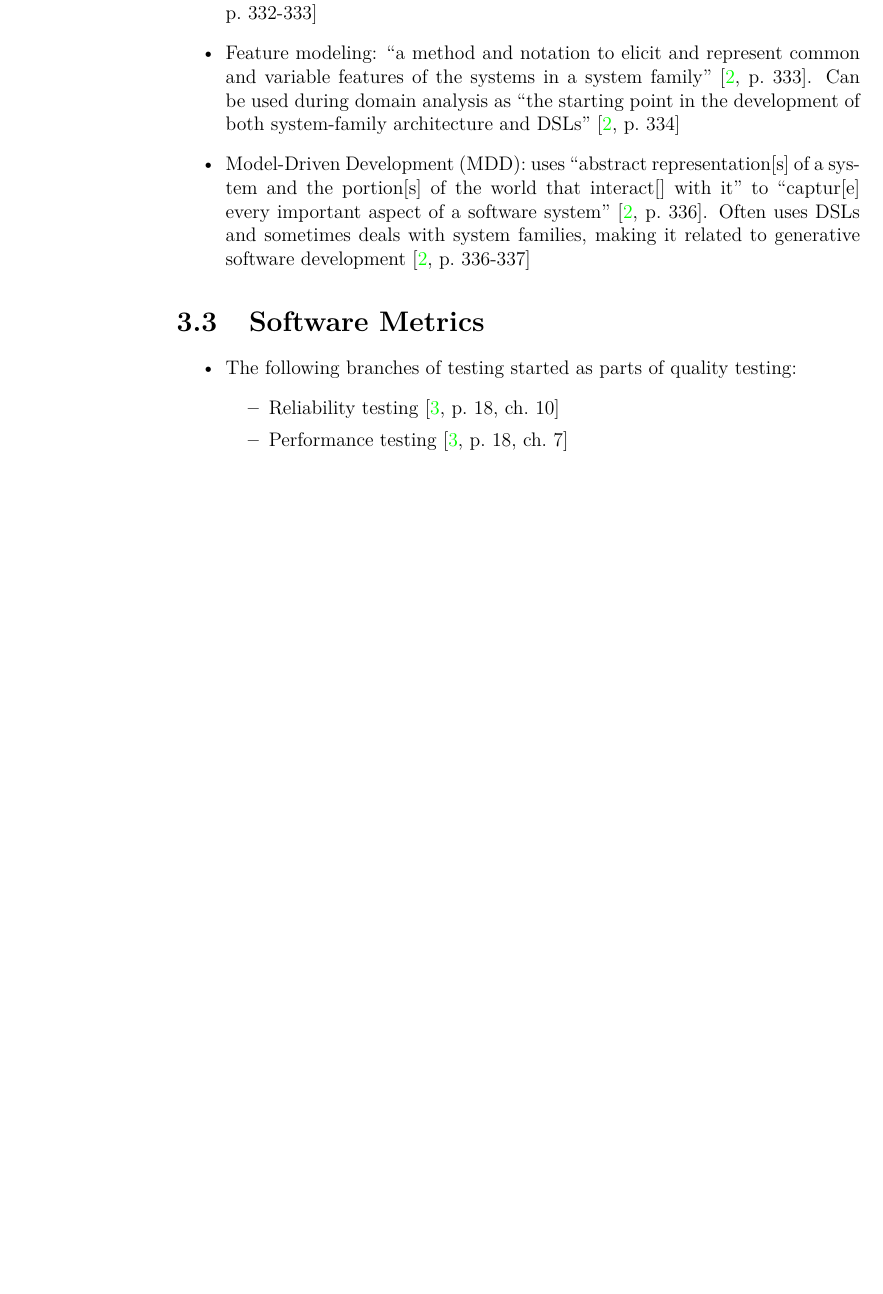
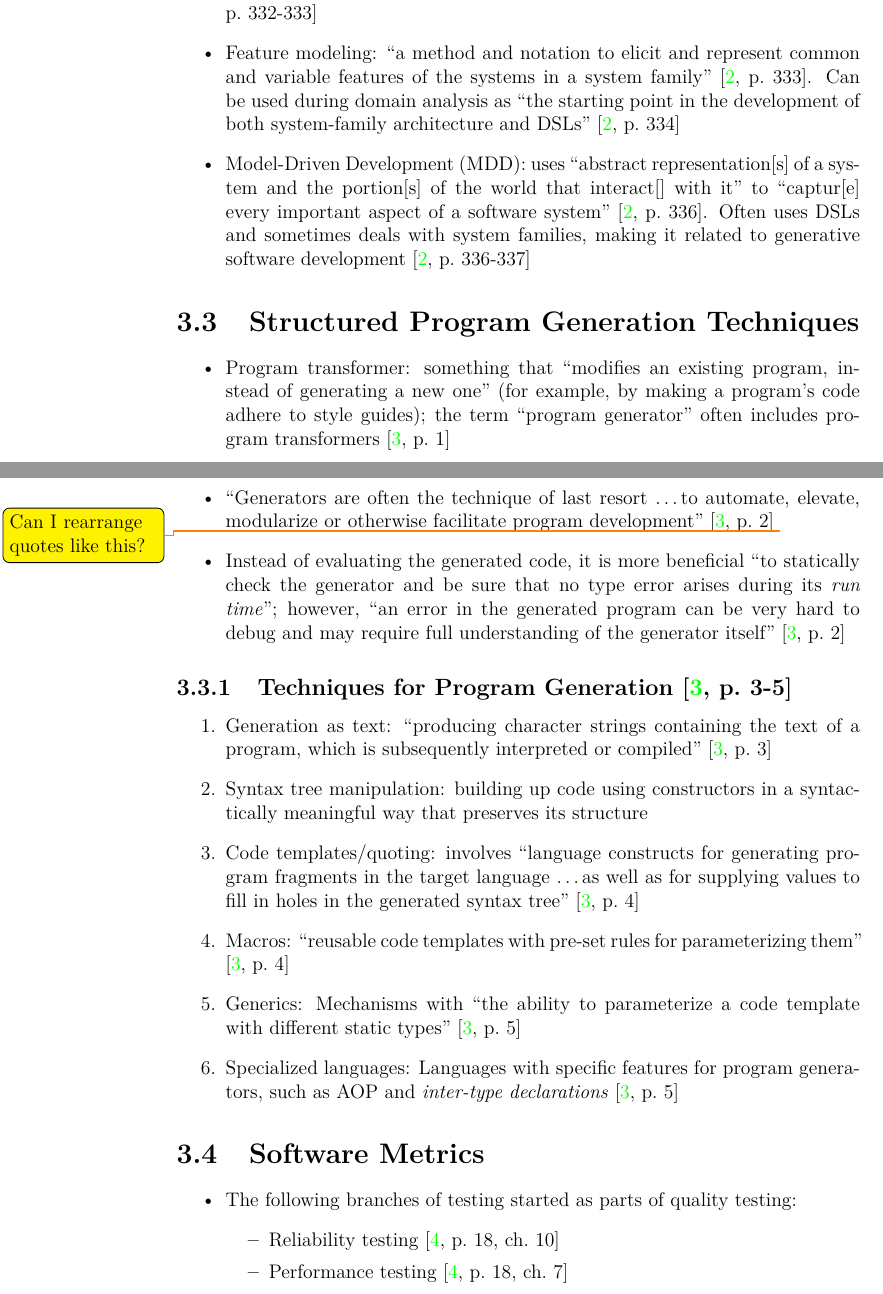
Before and after one commit to samm82/TestingTesting, a LaTeX thesis (thesis.tex, which reads chapters/03_notes.tex): part of page 31 of 43 before the commit and two parts of pages 31 and 32 of 44 after it, the two joined at a grey line, cut so that both start at the same text, the shorter picture padded with empty space. The pictures show the PDF file thesis.pdf that the author committed with the source.

Commit message:
Start notes on Structured Program Generation Techniques
Take notes on general techniques

```diff
--- a/chapters/03_notes.tex
+++ b/chapters/03_notes.tex
@@ -536,6 +536,48 @@ be found in the problem space'' \cite[p.~338]{czarnecki_overview_2004}.
             generative software development \cite[p.~336-337]{czarnecki_overview_2004}
 \end{itemize}
 
+\section{Structured Program Generation Techniques}
+\label{chap:notes:sec:prog-gen-techs}
+\begin{itemize}
+      \item Program transformer: something that ``modifies an existing program,
+            instead of generating a new one'' (for example, by making a
+            program's code adhere to style guides); the term ``program
+            generator'' often includes program transformers
+            \cite[p.~1]{smaragdakis_structured_2017}
+      \item ``Generators are often the technique of last resort \dots to
+            automate, elevate, modularize or otherwise facilitate program
+            development'' \cite[p.~2]{smaragdakis_structured_2017}
+            \todo{Can I rearrange quotes like this?}
+      \item Instead of evaluating the generated code, it is more beneficial
+            ``to statically check the generator and be sure that no type error
+            arises during its \emph{run time}''; however, ``an error in the
+            generated program can be very hard to debug and may require full
+            understanding of the generator itself''
+            \cite[p.~2]{smaragdakis_structured_2017}
+\end{itemize}
+
+\subsection{Techniques for Program Generation
+      \cite[p.~3-5]{smaragdakis_structured_2017}}
+\begin{enumerate}
+      \item Generation as text: ``producing character strings containing the
+            text of a program, which is subsequently interpreted or compiled''
+            \cite[p.~3]{smaragdakis_structured_2017}
+      \item Syntax tree manipulation: building up code using constructors in a
+            syntactically meaningful way that preserves its structure
+      \item Code templates/quoting: involves ``language constructs for
+            generating program fragments in the target language \dots as well
+            as for supplying values to fill in holes in the generated syntax
+            tree'' \cite[p.~4]{smaragdakis_structured_2017}
+      \item Macros: ``reusable code templates with pre-set rules for
+            parameterizing them'' \cite[p.~4]{smaragdakis_structured_2017}
+      \item Generics: Mechanisms with ``the ability to parameterize a code
+            template with different static types''
+            \cite[p.~5]{smaragdakis_structured_2017}
+      \item Specialized languages: Languages with specific features for
+            program generators, such as \acs{aop} and
+            \emph{inter-type declarations} \cite[p.~5]{smaragdakis_structured_2017}
+\end{enumerate}
+
 \section{Software Metrics}
 \label{chap:notes:sec:software-metrics}
 
```
Also changed, not shown: thesis.pdf.
